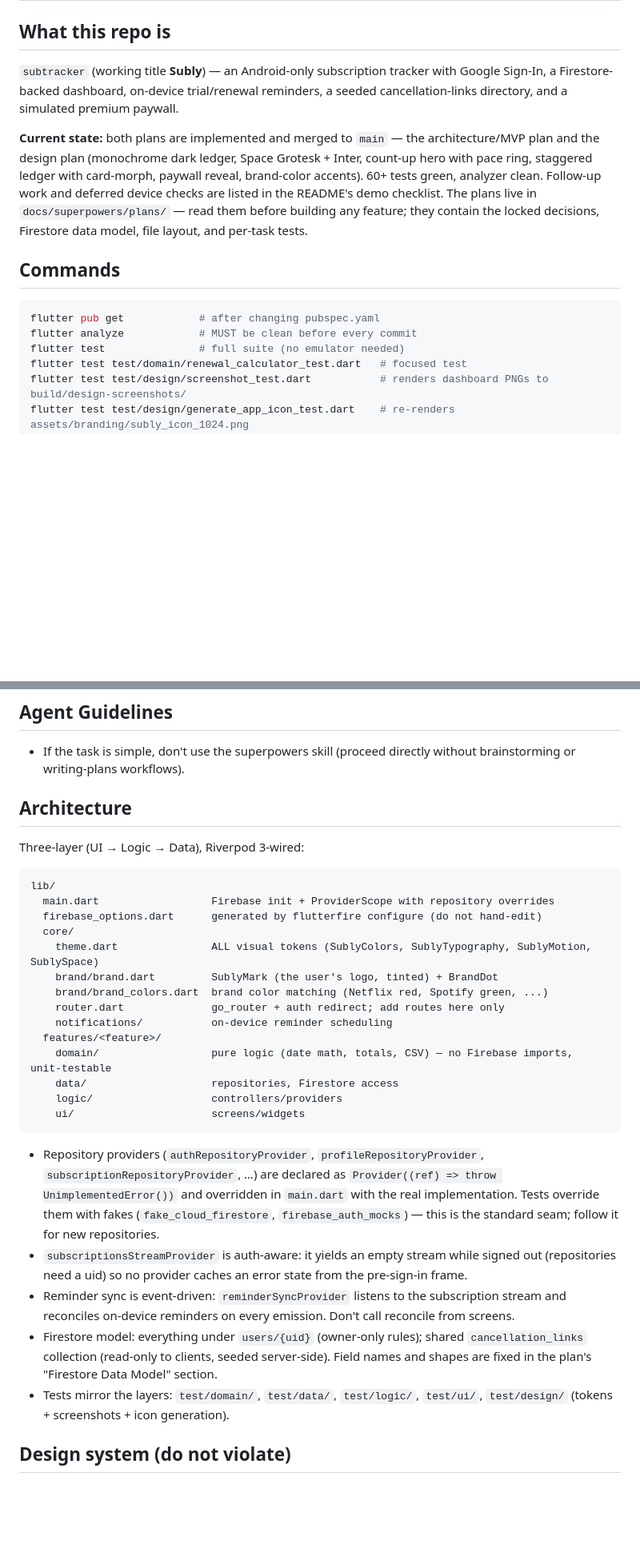
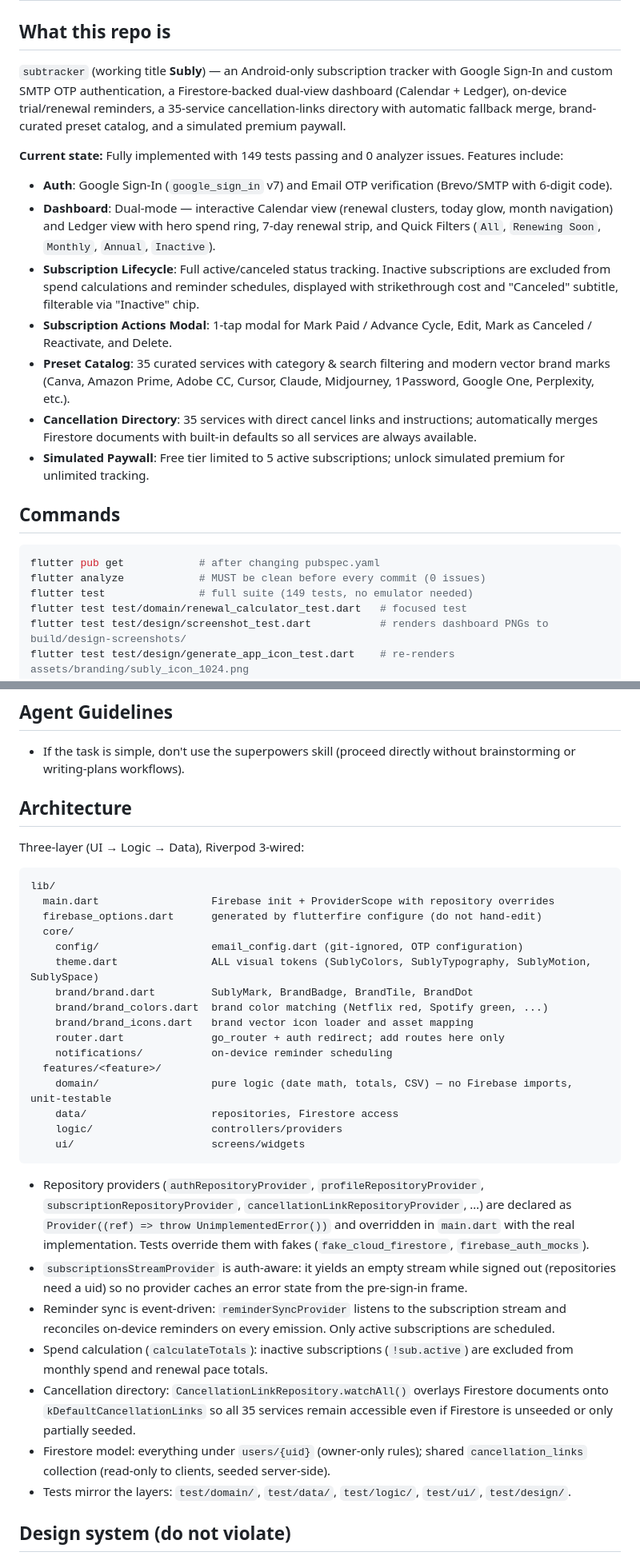
Before and after one commit to 90377Sednaaa/subtracker, a Markdown page: AGENTS.md, 2 parts joined by grey strips. Shown at 80% size. Drawn GitHub-style; blank space fills up the shorter version.

Commit message:
docs: update AGENTS.md with current features, cancellation logic, and test suite counts

````diff
--- a/AGENTS.md
+++ b/AGENTS.md
@@ -2,16 +2,24 @@
 
 ## What this repo is
 
-`subtracker` (working title **Subly**) — an Android-only subscription tracker with Google Sign-In, a Firestore-backed dashboard, on-device trial/renewal reminders, a seeded cancellation-links directory, and a simulated premium paywall.
+`subtracker` (working title **Subly**) — an Android-only subscription tracker with Google Sign-In and custom SMTP OTP authentication, a Firestore-backed dual-view dashboard (Calendar + Ledger), on-device trial/renewal reminders, a 35-service cancellation-links directory with automatic fallback merge, brand-curated preset catalog, and a simulated premium paywall.
 
-**Current state:** both plans are implemented and merged to `main` — the architecture/MVP plan and the design plan (monochrome dark ledger, Space Grotesk + Inter, count-up hero with pace ring, staggered ledger with card-morph, paywall reveal, brand-color accents). 60+ tests green, analyzer clean. Follow-up work and deferred device checks are listed in the README's demo checklist. The plans live in `docs/superpowers/plans/` — read them before building any feature; they contain the locked decisions, Firestore data model, file layout, and per-task tests.
+**Current state:** Fully implemented with 149 tests passing and 0 analyzer issues.
+Features include:
+- **Auth**: Google Sign-In (`google_sign_in` v7) and Email OTP verification (Brevo/SMTP with 6-digit code).
+- **Dashboard**: Dual-mode — interactive Calendar view (renewal clusters, today glow, month navigation) and Ledger view with hero spend ring, 7-day renewal strip, and Quick Filters (`All`, `Renewing Soon`, `Monthly`, `Annual`, `Inactive`).
+- **Subscription Lifecycle**: Full active/canceled status tracking. Inactive subscriptions are excluded from spend calculations and reminder schedules, displayed with strikethrough cost and "Canceled" subtitle, filterable via "Inactive" chip.
+- **Subscription Actions Modal**: 1-tap modal for Mark Paid / Advance Cycle, Edit, Mark as Canceled / Reactivate, and Delete.
+- **Preset Catalog**: 35 curated services with category & search filtering and modern vector brand marks (Canva, Amazon Prime, Adobe CC, Cursor, Claude, Midjourney, 1Password, Google One, Perplexity, etc.).
+- **Cancellation Directory**: 35 services with direct cancel links and instructions; automatically merges Firestore documents with built-in defaults so all services are always available.
+- **Simulated Paywall**: Free tier limited to 5 active subscriptions; unlock simulated premium for unlimited tracking.
 
 ## Commands
 
 ```bash
 flutter pub get            # after changing pubspec.yaml
-flutter analyze            # MUST be clean before every commit
-flutter test               # full suite (no emulator needed)
+flutter analyze            # MUST be clean before every commit (0 issues)
+flutter test               # full suite (149 tests, no emulator needed)
 flutter test test/domain/renewal_calculator_test.dart   # focused test
 flutter test test/design/screenshot_test.dart           # renders dashboard PNGs to build/design-screenshots/
 flutter test test/design/generate_app_icon_test.dart    # re-renders assets/branding/subly_icon_1024.png
@@ -25,7 +33,6 @@ Work follows strict TDD: write the failing test, run it to confirm it fails, imp
 
 - If the task is simple, don't use the superpowers skill (proceed directly without brainstorming or writing-plans workflows).
 
-
 ## Architecture
 
 Three-layer (UI → Logic → Data), Riverpod 3-wired:
@@ -35,9 +42,11 @@ lib/
   main.dart                  Firebase init + ProviderScope with repository overrides
   firebase_options.dart      generated by flutterfire configure (do not hand-edit)
   core/
+    config/                  email_config.dart (git-ignored, OTP configuration)
     theme.dart               ALL visual tokens (SublyColors, SublyTypography, SublyMotion, SublySpace)
-    brand/brand.dart         SublyMark (the user's logo, tinted) + BrandDot
+    brand/brand.dart         SublyMark, BrandBadge, BrandTile, BrandDot
     brand/brand_colors.dart  brand color matching (Netflix red, Spotify green, ...)
+    brand/brand_icons.dart   brand vector icon loader and asset mapping
     router.dart              go_router + auth redirect; add routes here only
     notifications/           on-device reminder scheduling
   features/<feature>/
@@ -47,11 +56,13 @@ lib/
     ui/                      screens/widgets
 ```
 
-- Repository providers (`authRepositoryProvider`, `profileRepositoryProvider`, `subscriptionRepositoryProvider`, …) are declared as `Provider((ref) => throw UnimplementedError())` and overridden in `main.dart` with the real implementation. Tests override them with fakes (`fake_cloud_firestore`, `firebase_auth_mocks`) — this is the standard seam; follow it for new repositories.
+- Repository providers (`authRepositoryProvider`, `profileRepositoryProvider`, `subscriptionRepositoryProvider`, `cancellationLinkRepositoryProvider`, …) are declared as `Provider((ref) => throw UnimplementedError())` and overridden in `main.dart` with the real implementation. Tests override them with fakes (`fake_cloud_firestore`, `firebase_auth_mocks`).
 - `subscriptionsStreamProvider` is auth-aware: it yields an empty stream while signed out (repositories need a uid) so no provider caches an error state from the pre-sign-in frame.
-- Reminder sync is event-driven: `reminderSyncProvider` listens to the subscription stream and reconciles on-device reminders on every emission. Don't call reconcile from screens.
-- Firestore model: everything under `users/{uid}` (owner-only rules); shared `cancellation_links` collection (read-only to clients, seeded server-side). Field names and shapes are fixed in the plan's "Firestore Data Model" section.
-- Tests mirror the layers: `test/domain/`, `test/data/`, `test/logic/`, `test/ui/`, `test/design/` (tokens + screenshots + icon generation).
+- Reminder sync is event-driven: `reminderSyncProvider` listens to the subscription stream and reconciles on-device reminders on every emission. Only active subscriptions are scheduled.
+- Spend calculation (`calculateTotals`): inactive subscriptions (`!sub.active`) are excluded from monthly spend and renewal pace totals.
+- Cancellation directory: `CancellationLinkRepository.watchAll()` overlays Firestore documents onto `kDefaultCancellationLinks` so all 35 services remain accessible even if Firestore is unseeded or only partially seeded.
+- Firestore model: everything under `users/{uid}` (owner-only rules); shared `cancellation_links` collection (read-only to clients, seeded server-side).
+- Tests mirror the layers: `test/domain/`, `test/data/`, `test/logic/`, `test/ui/`, `test/design/`.
 
 ## Design system (do not violate)
 
````
Also changed, not shown: other parts of AGENTS.md (+3 -2 lines).
